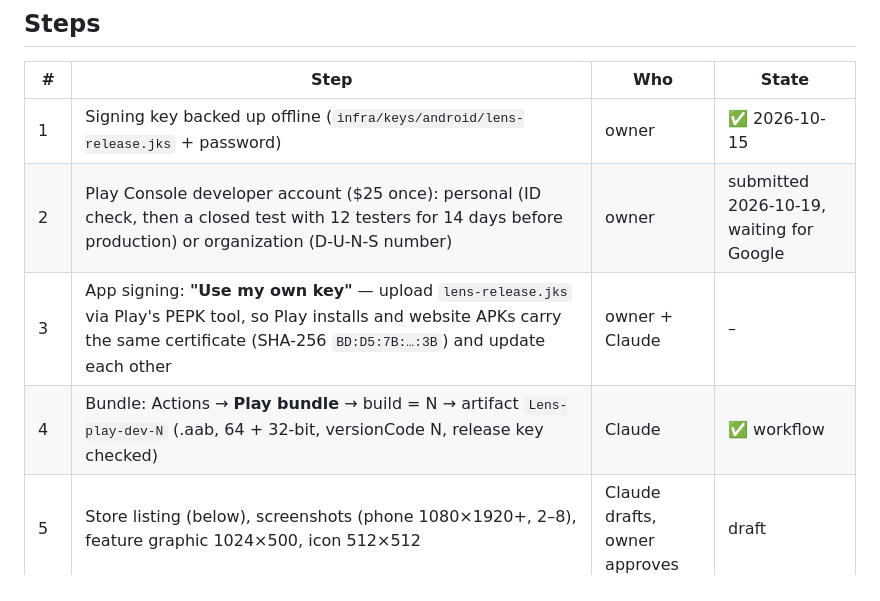
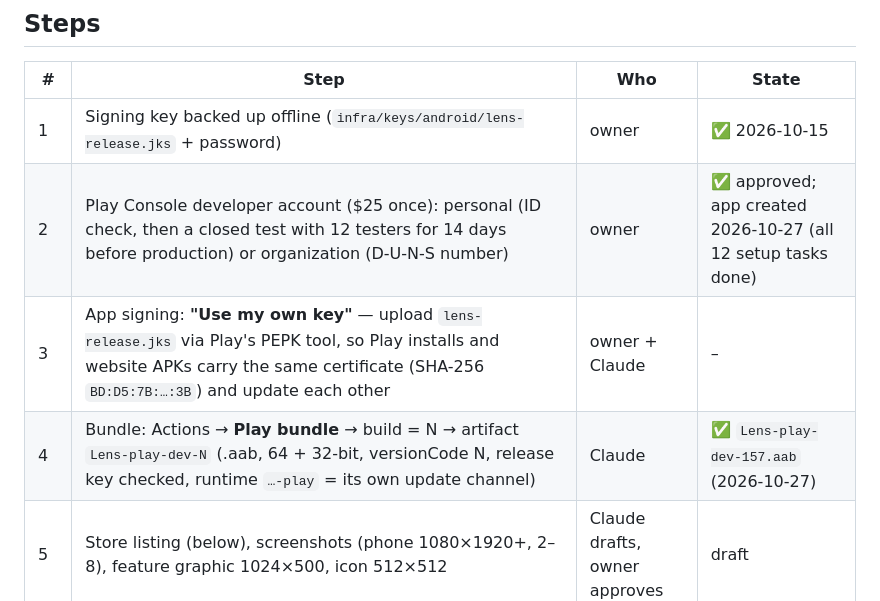
Before and after one commit to akshaydhadwal745/lens-camera, a Markdown page: docs/launch/play-store.md, the part around the change. Drawn GitHub-style.

Commit message:
Docs: Play launch progress

```diff
--- a/docs/launch/play-store.md
+++ b/docs/launch/play-store.md
@@ -9,9 +9,9 @@ on 2026-10-15 (see "Gaps fixed before review").
 | # | Step | Who | State |
 |---|---|---|---|
 | 1 | Signing key backed up offline (`infra/keys/android/lens-release.jks` + password) | owner | ✅ 2026-10-15 |
-| 2 | Play Console developer account ($25 once): personal (ID check, then a closed test with 12 testers for 14 days before production) or organization (D-U-N-S number) | owner | submitted 2026-10-19, waiting for Google |
+| 2 | Play Console developer account ($25 once): personal (ID check, then a closed test with 12 testers for 14 days before production) or organization (D-U-N-S number) | owner | ✅ approved; app created 2026-10-27 (all 12 setup tasks done) |
 | 3 | App signing: **"Use my own key"** — upload `lens-release.jks` via Play's PEPK tool, so Play installs and website APKs carry the same certificate (SHA-256 `BD:D5:7B:…:3B`) and update each other | owner + Claude | – |
-| 4 | Bundle: Actions → **Play bundle** → build = N → artifact `Lens-play-dev-N` (.aab, 64 + 32-bit, versionCode N, release key checked) | Claude | ✅ workflow |
+| 4 | Bundle: Actions → **Play bundle** → build = N → artifact `Lens-play-dev-N` (.aab, 64 + 32-bit, versionCode N, release key checked, runtime `…-play` = its own update channel) | Claude | ✅ `Lens-play-dev-157.aab` (2026-10-27) |
 | 5 | Store listing (below), screenshots (phone 1080×1920+, 2–8), feature graphic 1024×500, icon 512×512 | Claude drafts, owner approves | draft |
 | 6 | Data safety form (below), content rating questionnaire, target audience (13+), ads: **No** | owner fills from this doc | draft |
 | 7 | Privacy policy URL `https://lens.instagrowapp.com/privacy/`, account deletion URL `https://lens.instagrowapp.com/delete-account/` (check it exists) | Claude | – |
```
